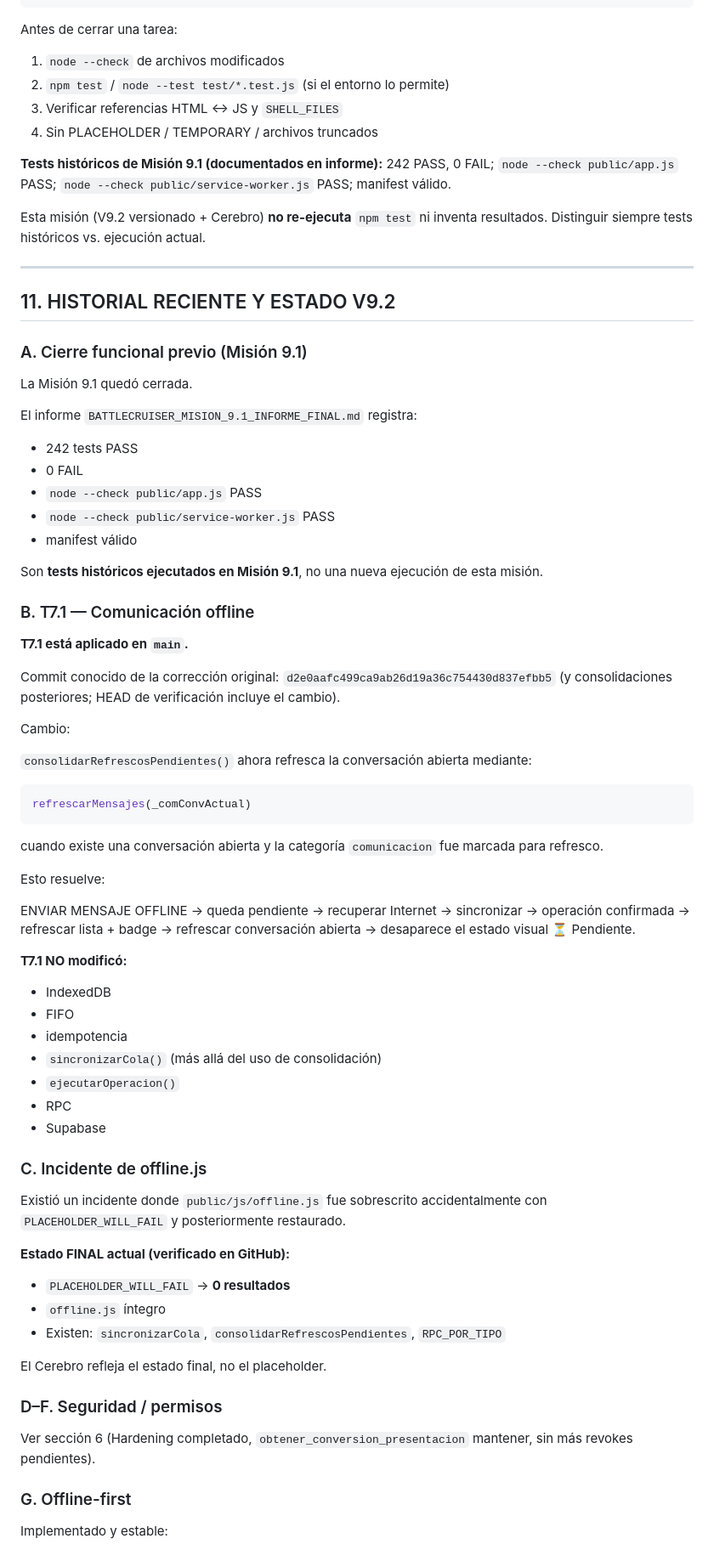
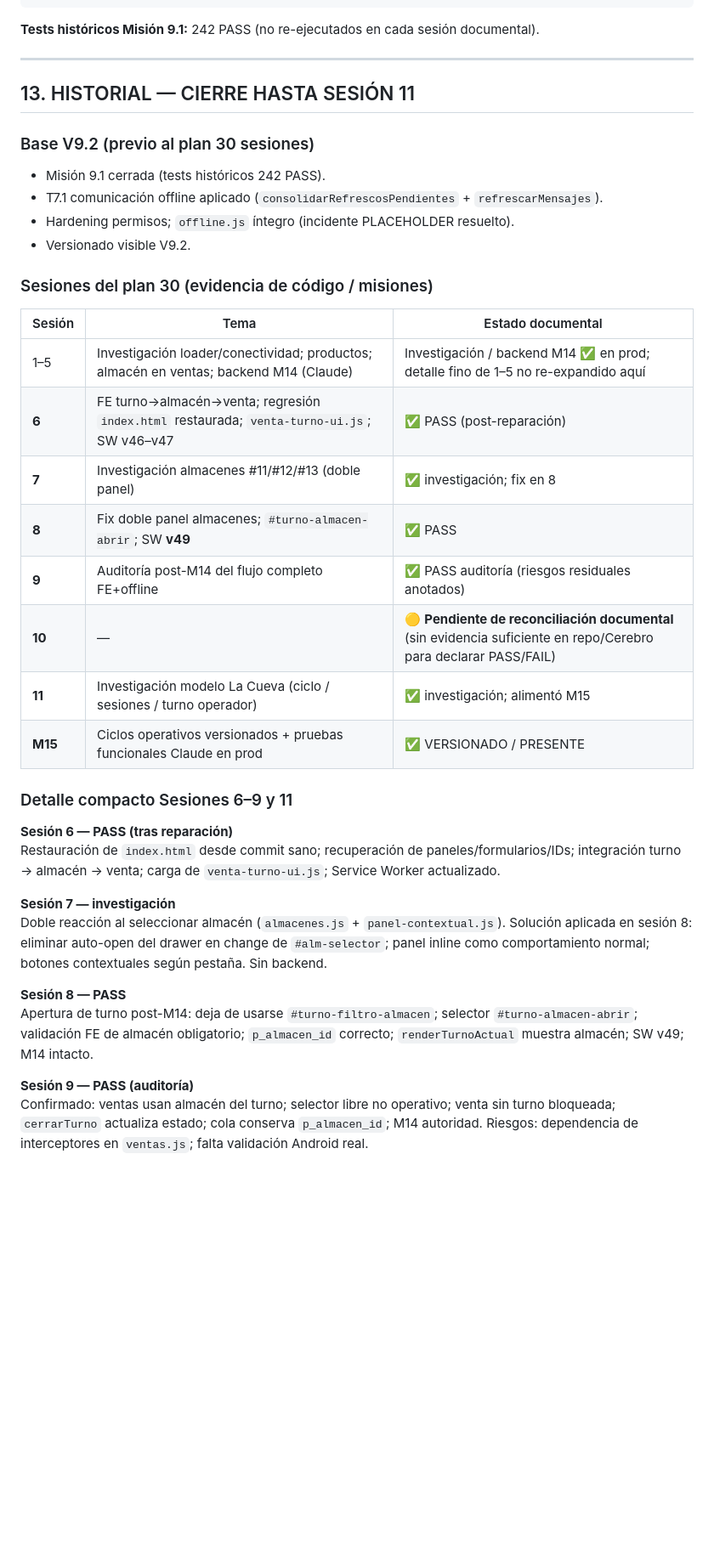
Before and after one commit to Robvg9/battlecruiser, a Markdown page: BATTLECRUISER_CEREBRO.md, the part around one of its changes. Shown at 85% size. Drawn GitHub-style; blank space fills up the shorter version.

Commit message:
docs(cerebro): sync through session 11 + M15 ciclos operativos

````diff
--- a/BATTLECRUISER_CEREBRO.md
+++ b/BATTLECRUISER_CEREBRO.md
@@ -341,82 +360,43 @@ test/
 └── _leer-app-js.js
 ```
 
-Antes de cerrar una tarea:
-
-1. `node --check` de archivos modificados
-2. `npm test` / `node --test test/*.test.js` (si el entorno lo permite)
-3. Verificar referencias HTML ↔ JS y `SHELL_FILES`
-4. Sin PLACEHOLDER / TEMPORARY / archivos truncados
-
-**Tests históricos de Misión 9.1 (documentados en informe):** 242 PASS, 0 FAIL; `node --check public/app.js` PASS; `node --check public/service-worker.js` PASS; manifest válido.
-
-Esta misión (V9.2 versionado + Cerebro) **no re-ejecuta** `npm test` ni inventa resultados. Distinguir siempre tests históricos vs. ejecución actual.
+**Tests históricos Misión 9.1:** 242 PASS (no re-ejecutados en cada sesión documental).
 
 ---
 
-## 11. HISTORIAL RECIENTE Y ESTADO V9.2
+## 13. HISTORIAL — CIERRE HASTA SESIÓN 11
 
-### A. Cierre funcional previo (Misión 9.1)
+### Base V9.2 (previo al plan 30 sesiones)
 
-La Misión 9.1 quedó cerrada.
+- Misión 9.1 cerrada (tests históricos 242 PASS).
+- T7.1 comunicación offline aplicado (`consolidarRefrescosPendientes` + `refrescarMensajes`).
+- Hardening permisos; `offline.js` íntegro (incidente PLACEHOLDER resuelto).
+- Versionado visible V9.2.
 
-El informe `BATTLECRUISER_MISION_9.1_INFORME_FINAL.md` registra:
+### Sesiones del plan 30 (evidencia de código / misiones)
 
-- 242 tests PASS
-- 0 FAIL
-- `node --check public/app.js` PASS
-- `node --check public/service-worker.js` PASS
-- manifest válido
+| Sesión | Tema | Estado documental |
+|--------|------|-------------------|
+| 1–5 | Investigación loader/conectividad; productos; almacén en ventas; backend M14 (Claude) | Investigación / backend M14 ✅ en prod; detalle fino de 1–5 no re-expandido aquí |
+| **6** | FE turno→almacén→venta; regresión `index.html` restaurada; `venta-turno-ui.js`; SW v46–v47 | ✅ PASS (post-reparación) |
+| **7** | Investigación almacenes #11/#12/#13 (doble panel) | ✅ investigación; fix en 8 |
+| **8** | Fix doble panel almacenes; `#turno-almacen-abrir`; SW **v49** | ✅ PASS |
+| **9** | Auditoría post-M14 del flujo completo FE+offline | ✅ PASS auditoría (riesgos residuales anotados) |
+| **10** | — | 🟡 **Pendiente de reconciliación documental** (sin evidencia suficiente en repo/Cerebro para declarar PASS/FAIL) |
+| **11** | Investigación modelo La Cueva (ciclo / sesiones / turno operador) | ✅ investigación; alimentó M15 |
+| **M15** | Ciclos operativos versionados + pruebas funcionales Claude en prod | ✅ VERSIONADO / PRESENTE |
 
-Son **tests históricos ejecutados en Misión 9.1**, no una nueva ejecución de esta misión.
+### Detalle compacto Sesiones 6–9 y 11
 
-### B. T7.1 — Comunicación offline
+**Sesión 6 — PASS (tras reparación)**
+Restauración de `index.html` desde commit sano; recuperación de paneles/formularios/IDs; integración turno → almacén → venta; carga de `venta-turno-ui.js`; Service Worker actualizado.
 
-**T7.1 está aplicado en `main`.**
+**Sesión 7 — investigación**
+Doble reacción al seleccionar almacén (`almacenes.js` + `panel-contextual.js`). Solución aplicada en sesión 8: eliminar auto-open del drawer en change de `#alm-selector`; panel inline como comportamiento normal; botones contextuales según pestaña. Sin backend.
 
-Commit conocido de la corrección original: `d2e0aafc499ca9ab26d19a36c754430d837efbb5` (y consolidaciones posteriores; HEAD de verificación incluye el cambio).
+**Sesión 8 — PASS**
+Apertura de turno post-M14: deja de usarse `#turno-filtro-almacen`; selector `#turno-almacen-abrir`; validación FE de almacén obligatorio; `p_almacen_id` correcto; `renderTurnoActual` muestra almacén; SW v49; M14 intacto.
 
-Cambio:
+**Sesión 9 — PASS (auditoría)**
+Confirmado: ventas usan almacén del turno; selector libre no operativo; venta sin turno bloqueada; `cerrarTurno` actualiza estado; cola conserva `p_almacen_id`; M14 autoridad. Riesgos: dependencia de interceptores en `ventas.js`; falta validación Android real.
 
-`consolidarRefrescosPendientes()` ahora refresca la conversación abierta mediante:
-
-```js
-refrescarMensajes(_comConvActual)
-```
-
-cuando existe una conversación abierta y la categoría `comunicacion` fue marcada para refresco.
-
-Esto resuelve:
-
-ENVIAR MENSAJE OFFLINE → queda pendiente → recuperar Internet → sincronizar → operación confirmada → refrescar lista + badge → refrescar conversación abierta → desaparece el estado visual ⏳ Pendiente.
-
-**T7.1 NO modificó:**
-
-- IndexedDB
-- FIFO
-- idempotencia
-- `sincronizarCola()` (más allá del uso de consolidación)
-- `ejecutarOperacion()`
-- RPC
-- Supabase
-
-### C. Incidente de offline.js
-
-Existió un incidente donde `public/js/offline.js` fue sobrescrito accidentalmente con `PLACEHOLDER_WILL_FAIL` y posteriormente restaurado.
-
-**Estado FINAL actual (verificado en GitHub):**
-
-- `PLACEHOLDER_WILL_FAIL` → **0 resultados**
-- `offline.js` íntegro
-- Existen: `sincronizarCola`, `consolidarRefrescosPendientes`, `RPC_POR_TIPO`
-
-El Cerebro refleja el estado final, no el placeholder.
-
-### D–F. Seguridad / permisos
-
-Ver sección 6 (Hardening completado, `obtener_conversion_presentacion` mantener, sin más revokes pendientes).
-
-### G. Offline-first
-
-Implementado y estable:
-
````
Also changed, not shown: other parts of BATTLECRUISER_CEREBRO.md (+159 -164 lines).
